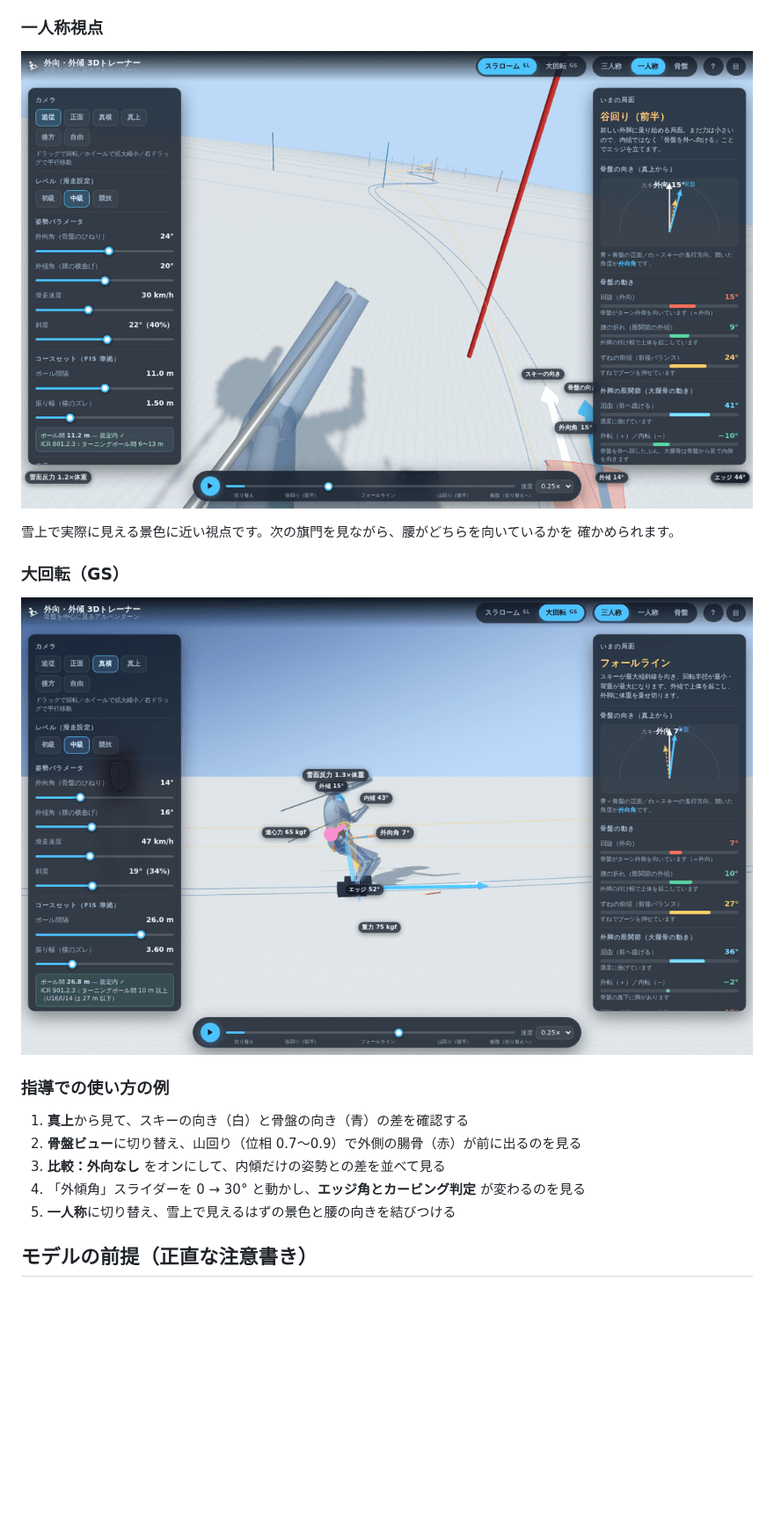
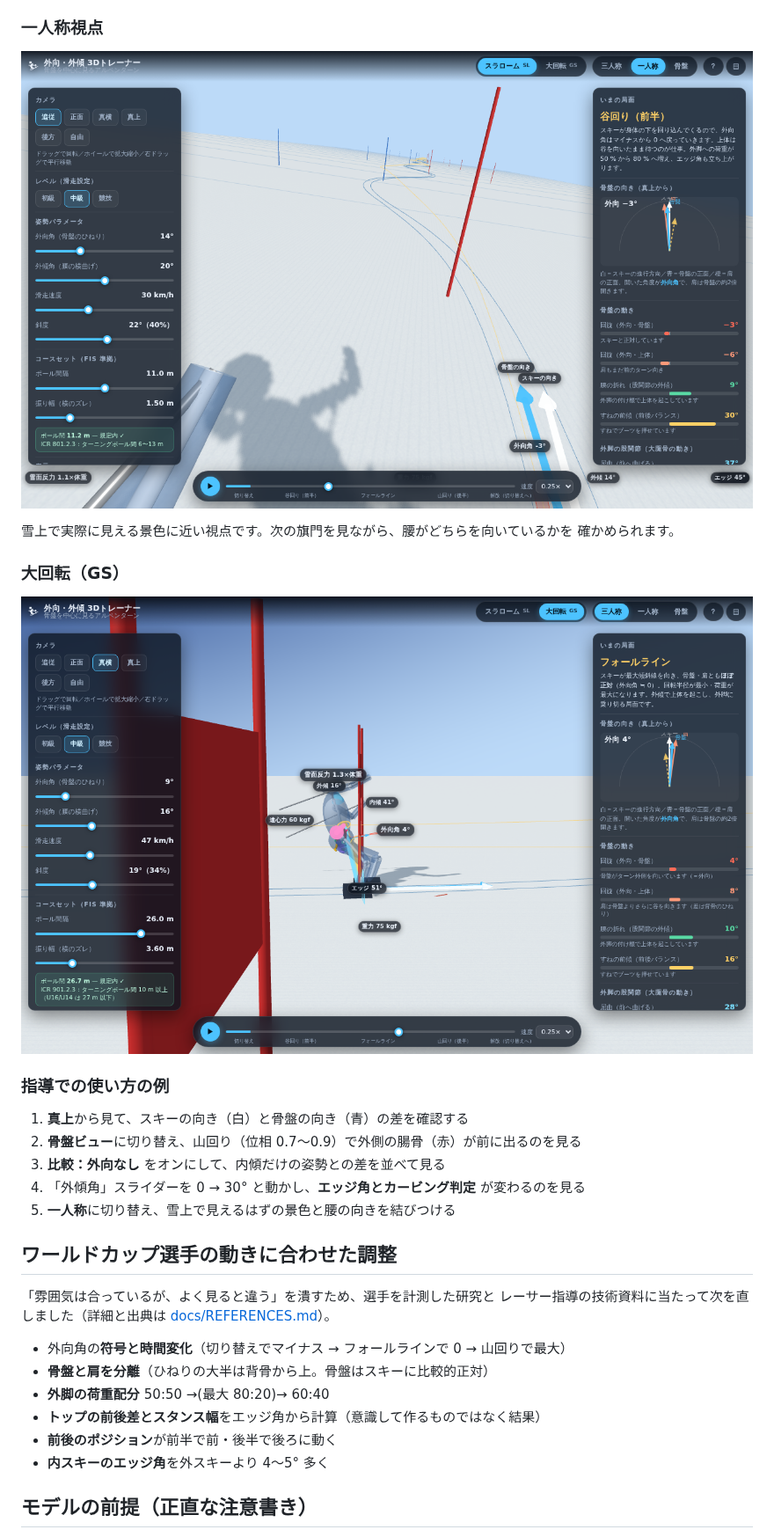
Before and after one commit to itosky79/ski, a Markdown page: README.md, the part around one of its changes. Shown at 88% size. Rendered like a GitHub page; pictures changed too: docs/images/first-person.png, docs/images/gs.png; blank space fills up the shorter version.

```diff
--- a/README.md
+++ b/README.md
@@ -136,6 +145,19 @@ F雪面 = m (a − g)            a = v²/R（求心加速度）
 4. 「外傾角」スライダーを 0 → 30° と動かし、**エッジ角とカービング判定** が変わるのを見る
 5. **一人称**に切り替え、雪上で見えるはずの景色と腰の向きを結びつける
 
+## ワールドカップ選手の動きに合わせた調整
+
+「雰囲気は合っているが、よく見ると違う」を潰すため、選手を計測した研究と
+レーサー指導の技術資料に当たって次を直しました（詳細と出典は
+[docs/REFERENCES.md](docs/REFERENCES.md)）。
+
+- 外向角の**符号と時間変化**（切り替えでマイナス → フォールラインで 0 → 山回りで最大）
+- **骨盤と肩を分離**（ひねりの大半は背骨から上。骨盤はスキーに比較的正対）
+- **外脚の荷重配分** 50:50 →(最大 80:20)→ 60:40
+- **トップの前後差とスタンス幅**をエッジ角から計算（意識して作るものではなく結果）
+- **前後のポジション**が前半で前・後半で後ろに動く
+- **内スキーのエッジ角**を外スキーより 4〜5° 多く
+
 ## モデルの前提（正直な注意書き）
 
 - 軌跡は正弦波、滑走速度は一定の **準静的モデル** です。荷重の抜き差しや雪の変形、
```
Also changed, not shown: other parts of README.md (+15 -5 lines), docs/REFERENCES.md (+34 -0 lines), docs/images/overview.png, docs/images/pelvis.png, 7 other files.
